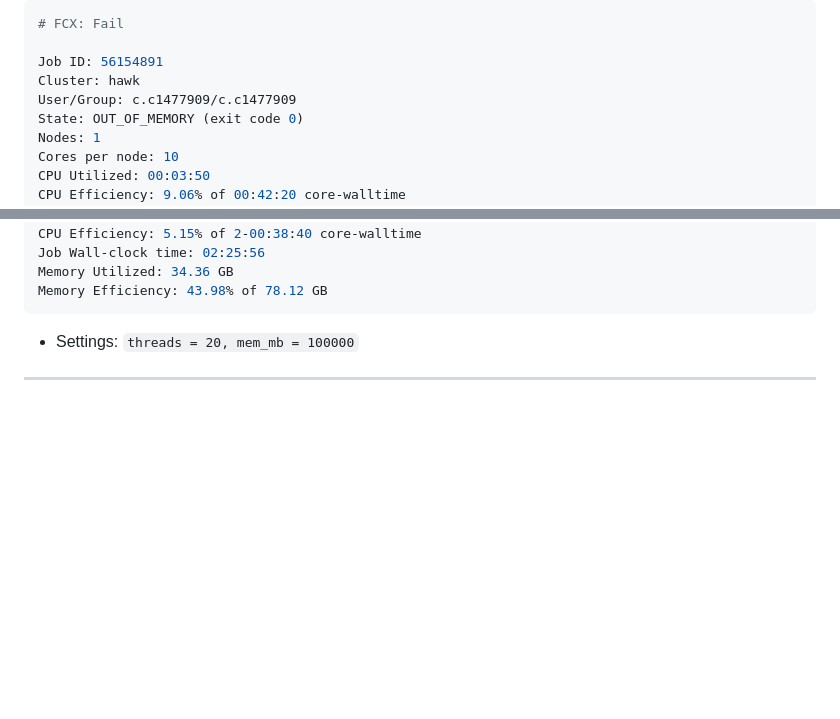
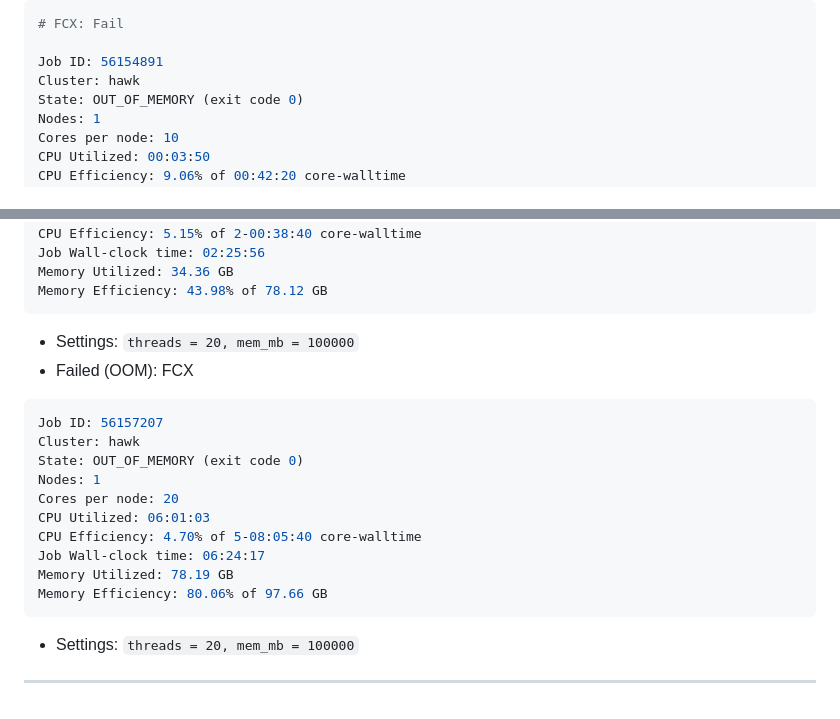
Before and after one commit to Dazcam/dystonia_snRNAseq_2024, a Markdown page: README.md, 2 parts joined by grey strips. Rendered like a GitHub page; folded sections open; blank space fills up the shorter version.

Commit message:
Benchmark 100Gs

````diff
--- a/README.md
+++ b/README.md
@@ -77,7 +77,6 @@ From: bioconductor/bioconductor_docker:devel
 
 Job ID: 56154891
 Cluster: hawk
-User/Group: c.c1477909/c.c1477909
 State: OUT_OF_MEMORY (exit code 0)
 Nodes: 1
 Cores per node: 10
@@ -146,7 +145,22 @@ Memory Efficiency: 43.98% of 78.12 GB
 ```
 
 - Settings: `threads = 20, mem_mb = 100000`
+- Failed (OOM): FCX
 
+```bash
+Job ID: 56157207
+Cluster: hawk
+State: OUT_OF_MEMORY (exit code 0)
+Nodes: 1
+Cores per node: 20
+CPU Utilized: 06:01:03
+CPU Efficiency: 4.70% of 5-08:05:40 core-walltime
+Job Wall-clock time: 06:24:17
+Memory Utilized: 78.19 GB
+Memory Efficiency: 80.06% of 97.66 GB
+```
+
+- Settings: `threads = 20, mem_mb = 100000`
 
 </details>
 
````
